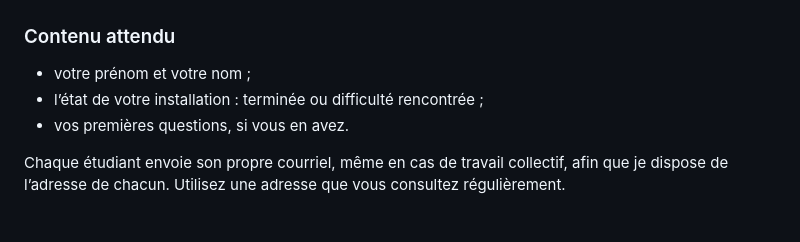
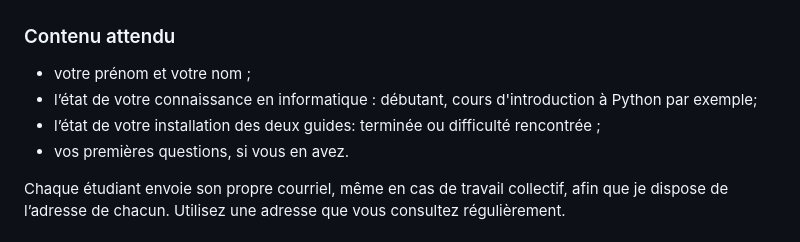
Before and after one commit to FrancisLa/Langues_de_specialite, a Markdown page: docs/seance_01_exercice.md, the part around the change. Drawn GitHub-style.

Commit message:
maj seance 1 md

```diff
--- a/docs/seance_01_exercice.md
+++ b/docs/seance_01_exercice.md
@@ -151,7 +151,8 @@ Langues de spécialité — Prénom Nom — Prise de contact
 ### Contenu attendu
 
 - votre prénom et votre nom ;
-- l’état de votre installation : terminée ou difficulté rencontrée ;
+- l’état de votre connaissance en informatique : débutant, cours d'introduction à Python par exemple;
+- l’état de votre installation des deux guides: terminée ou difficulté rencontrée ;
 - vos premières questions, si vous en avez.
 
 Chaque étudiant envoie son propre courriel, même en cas de travail collectif, afin que je dispose de l’adresse de chacun. Utilisez une adresse que vous consultez régulièrement.
```
